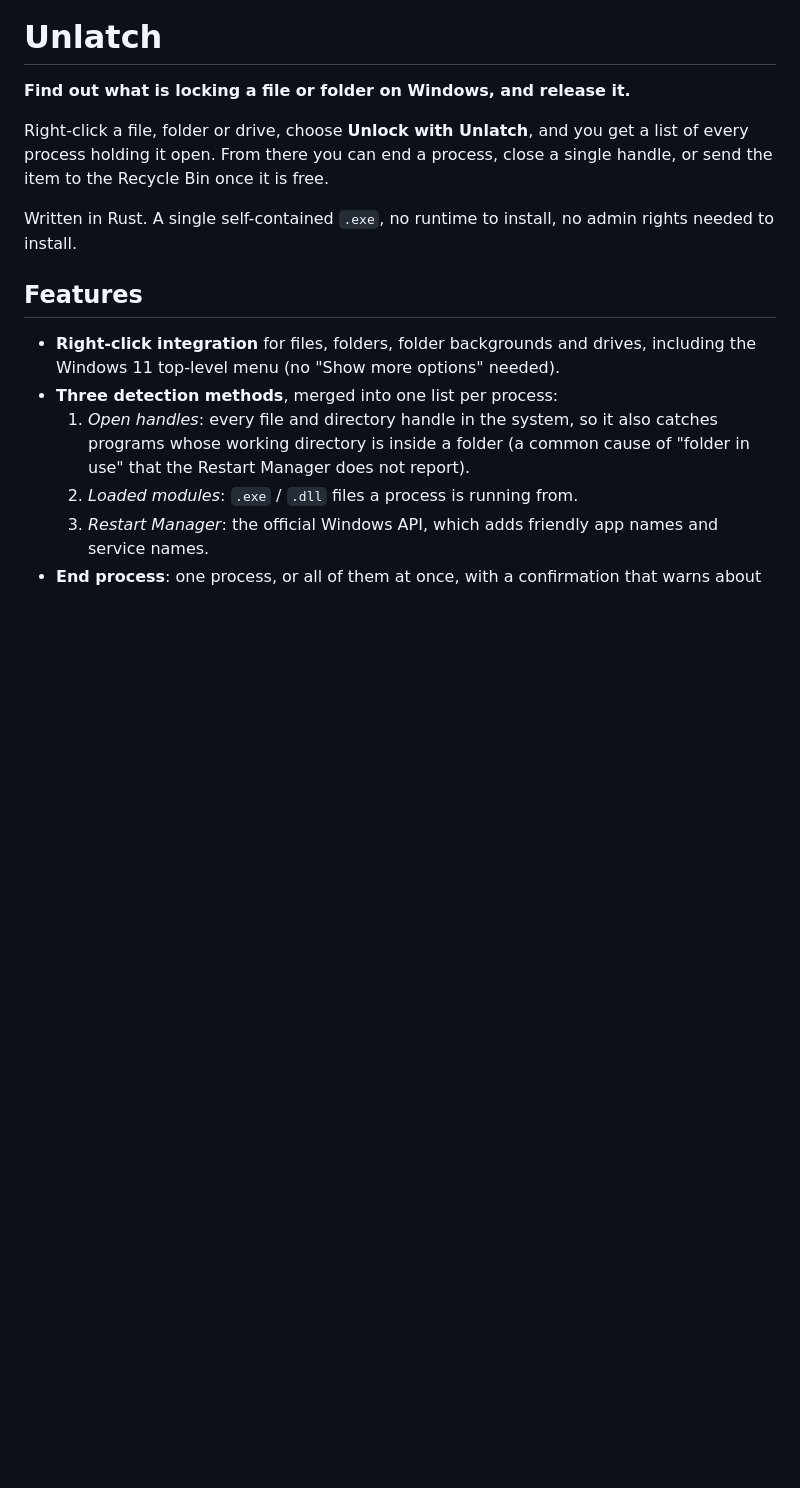
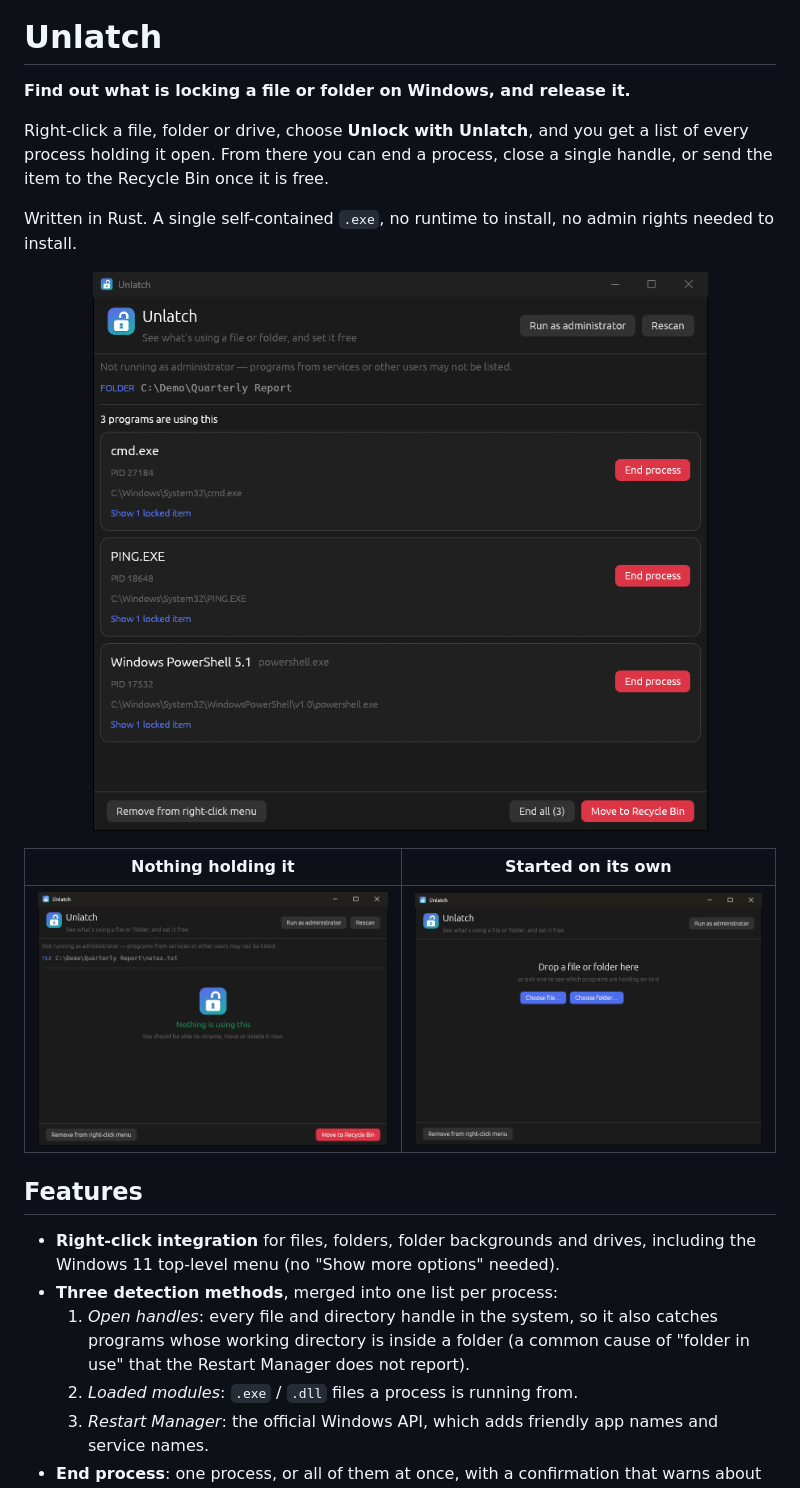
Before and after one commit to AdriaanBoshoff/Unlatch, a Markdown page: README.md, the part around the change. Rendered like a GitHub page; pictures changed too: docs/free.png (added), docs/locked-folder.png (added), docs/start.png (added); blank space fills up the shorter version.

Commit message:
Add screenshots to the README
Co-Authored-By: Claude Opus 5.5 <noreply@anthropic.com>

```diff
--- a/README.md
+++ b/README.md
@@ -10,6 +10,12 @@ to the Recycle Bin once it is free.
 
 Written in Rust. A single self-contained `.exe`, no runtime to install, no admin rights needed to
 install.
+
+<p align="center"><img src="docs/locked-folder.png" width="640" alt="Unlatch listing three programs that are using a folder, each with an End process button"></p>
+
+| Nothing holding it | Started on its own |
+|---|---|
+| ![Unlatch reporting that nothing is using a file](docs/free.png) | ![Unlatch's start screen with Choose file and Choose folder buttons](docs/start.png) |
 
 ## Features
 
```
